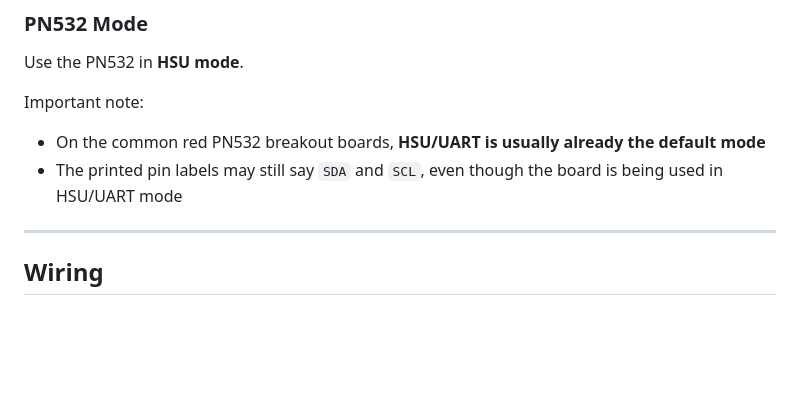
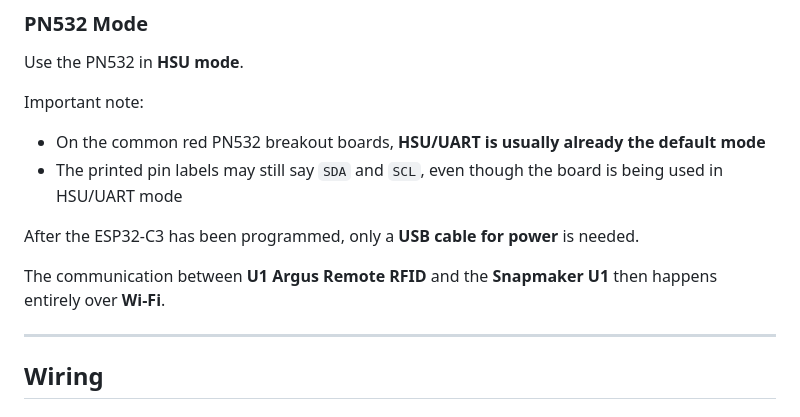
Before and after one commit to TinkerBarn/U1-Argus-Remote-RFID, a Markdown page: README.md, the part around the change. Drawn GitHub-style; blank space fills up the shorter version.

Commit message:
Docs: clarify that the reader only needs USB power after flashing and communicates with the U1 over Wi-Fi

```diff
--- a/README.md
+++ b/README.md
@@ -73,6 +73,10 @@ Important note:
 
 - On the common red PN532 breakout boards, **HSU/UART is usually already the default mode**
 - The printed pin labels may still say `SDA` and `SCL`, even though the board is being used in HSU/UART mode
+
+After the ESP32-C3 has been programmed, only a **USB cable for power** is needed.
+
+The communication between **U1 Argus Remote RFID** and the **Snapmaker U1** then happens entirely over **Wi-Fi**.
 
 ---
 
```
